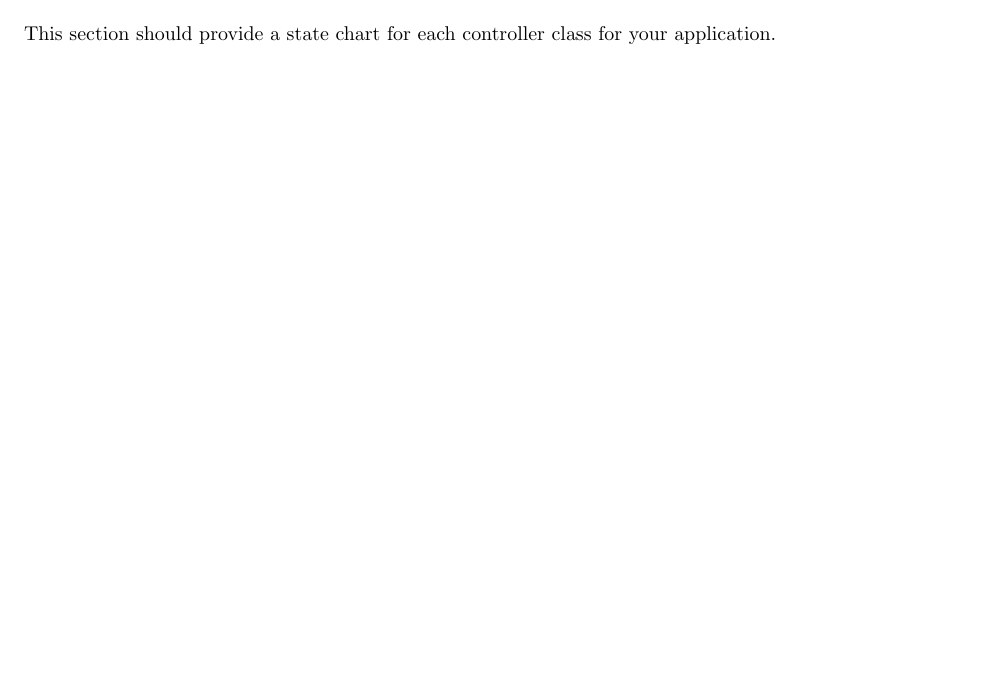
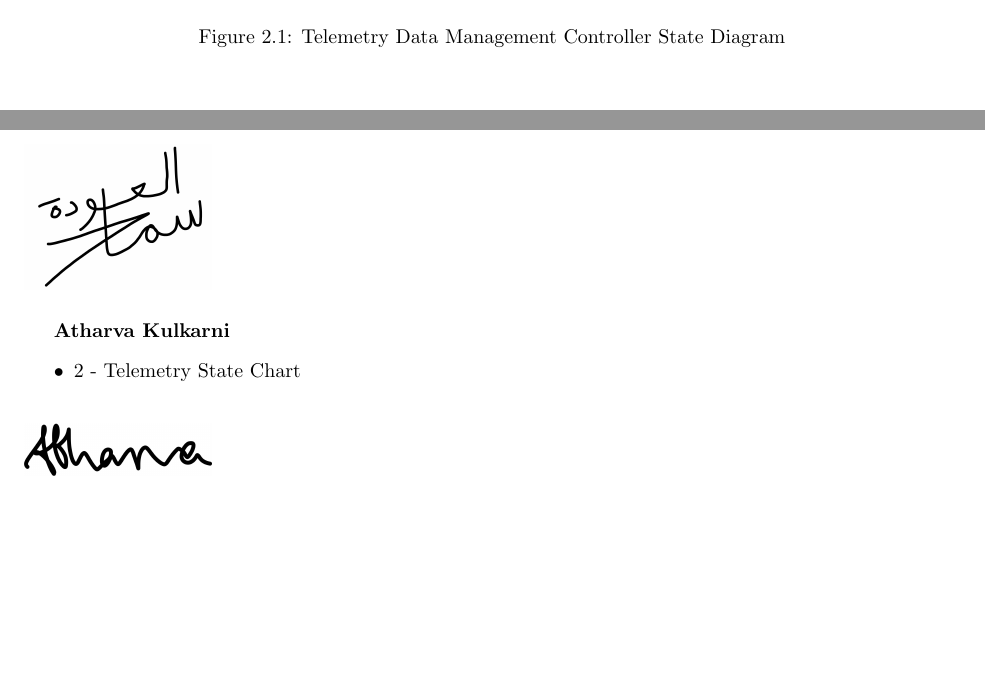
Before and after one commit to rv810/3A04-T02-Team3, a LaTeX document (deliverable 3/SE3A04_D3_Template.tex, which reads deliverable 3/SE3A04_D3_StateCharts.tex): part of page 2 of 7 before the commit and two parts of pages 3 and 7 of 8 after it, the two joined at a grey line, cut at the place of the change, the shorter picture padded with empty space. Compiled offline with pdfLaTeX.

Commit message:
added state chart for telemetry controller

```diff
--- a/deliverable 3/SE3A04_D3_StateCharts.tex
+++ b/deliverable 3/SE3A04_D3_StateCharts.tex
@@ -2,7 +2,16 @@
 
 \section{State Charts for Controller Classes}
 \label{sec:state_charts_for_controller_classes}
+
+\renewcommand{\thefigure}{\thesection.\arabic{figure}}
+\setcounter{figure}{0}
+
 % Begin Section
-This section should provide a state chart for each controller class for your application.
 
+    \begin{figure}[H]
+        \centering
+        \includegraphics[width=1\textwidth]{TelemetryStateChart.png}
+        \caption{Telemetry Data Management Controller State Diagram}
+        \label{fig:telemetry_state_chart}
+    \end{figure}
 }
--- a/deliverable 3/SE3A04_D3_Template.tex
+++ b/deliverable 3/SE3A04_D3_Template.tex
@@ -83,6 +83,15 @@
     \includegraphics[width=0.2\linewidth]{../deliverable 1/Sama_Signature.png}
 \end{figure}
 
+{\bf Atharva Kulkarni}
+\begin{itemize}
+	\item 2 - Telemetry State Chart
+\end{itemize}
+
+\begin{figure}[H]
+    \includegraphics[width=0.2\linewidth]{../deliverable 1/Atharva_Signature.png}
+\end{figure}
+
 % End Section
 
 
```
Also changed, not shown: deliverable 3/TelemetryStateChart.png (added).
